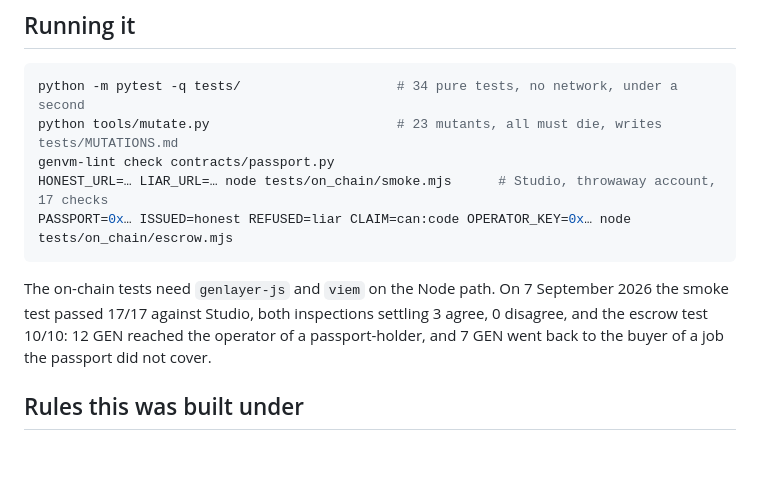
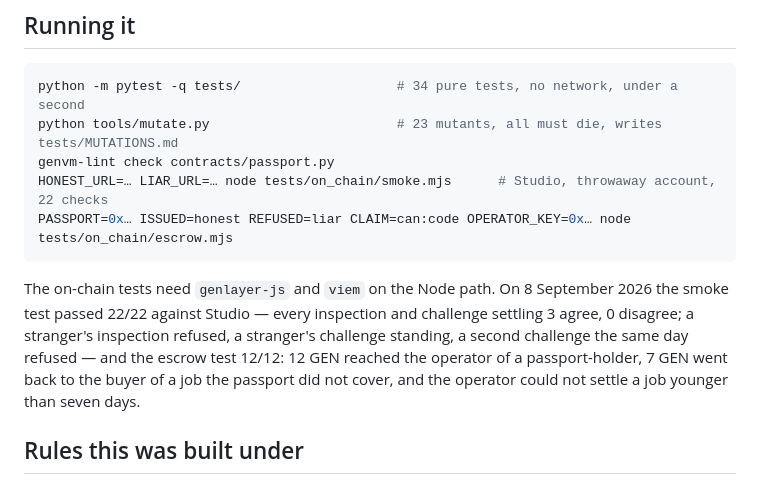
Before and after one commit to hossein6191/passport, a Markdown page: README.md, the part around the change. Drawn GitHub-style; blank space fills up the shorter version.

Commit message:
Test numbers from the 8 September runs: smoke 22/22, escrow 12/12

````diff
--- a/README.md
+++ b/README.md
@@ -123,14 +123,16 @@ transactions for both inspections, the narrowing, and the third inspection.
 python -m pytest -q tests/                    # 34 pure tests, no network, under a second
 python tools/mutate.py                        # 23 mutants, all must die, writes tests/MUTATIONS.md
 genvm-lint check contracts/passport.py
-HONEST_URL=… LIAR_URL=… node tests/on_chain/smoke.mjs      # Studio, throwaway account, 17 checks
+HONEST_URL=… LIAR_URL=… node tests/on_chain/smoke.mjs      # Studio, throwaway account, 22 checks
 PASSPORT=0x… ISSUED=honest REFUSED=liar CLAIM=can:code OPERATOR_KEY=0x… node tests/on_chain/escrow.mjs
 ```
 
-The on-chain tests need `genlayer-js` and `viem` on the Node path. On 7 September 2026 the smoke
-test passed 17/17 against Studio, both inspections settling 3 agree, 0 disagree, and the
-escrow test 10/10: 12 GEN reached the operator of a passport-holder, and 7 GEN went back
-to the buyer of a job the passport did not cover.
+The on-chain tests need `genlayer-js` and `viem` on the Node path. On 8 September 2026 the smoke
+test passed 22/22 against Studio — every inspection and challenge settling 3 agree,
+0 disagree; a stranger's inspection refused, a stranger's challenge standing, a second
+challenge the same day refused — and the escrow test 12/12: 12 GEN reached the operator
+of a passport-holder, 7 GEN went back to the buyer of a job the passport did not cover, and
+the operator could not settle a job younger than seven days.
 
 ## Rules this was built under
 
````
